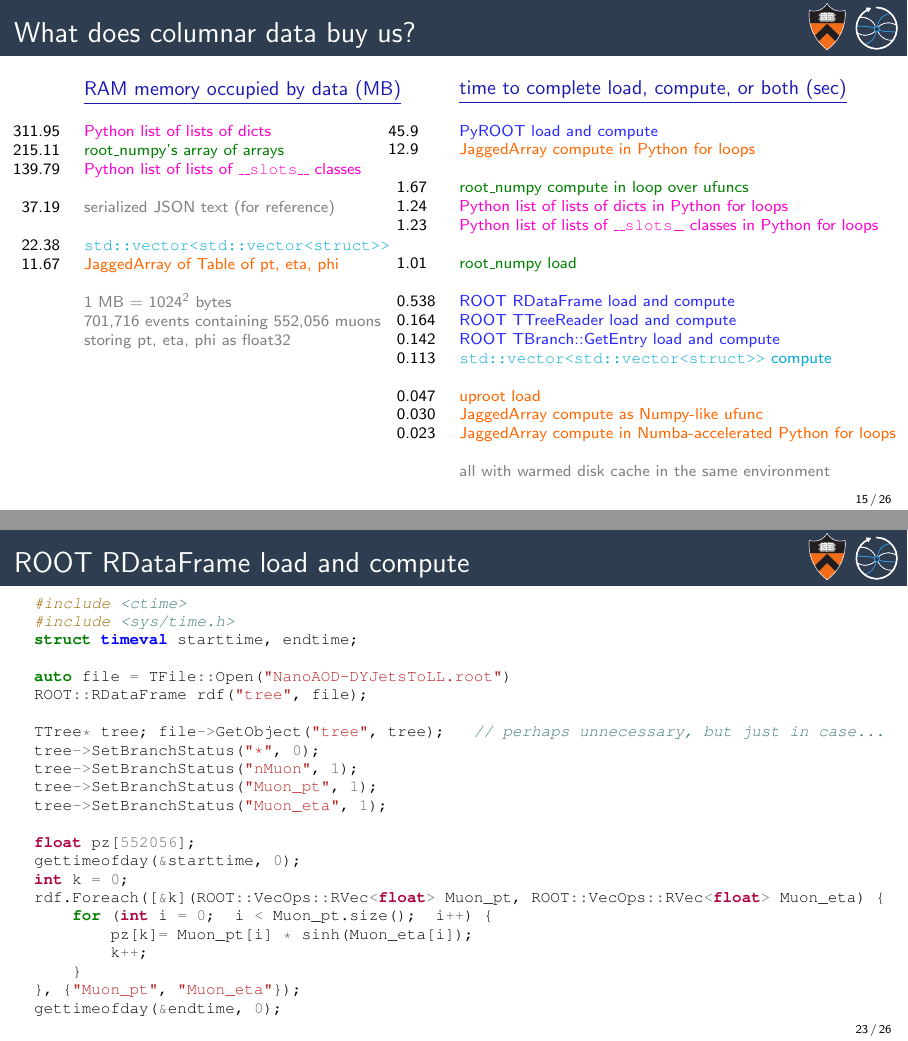
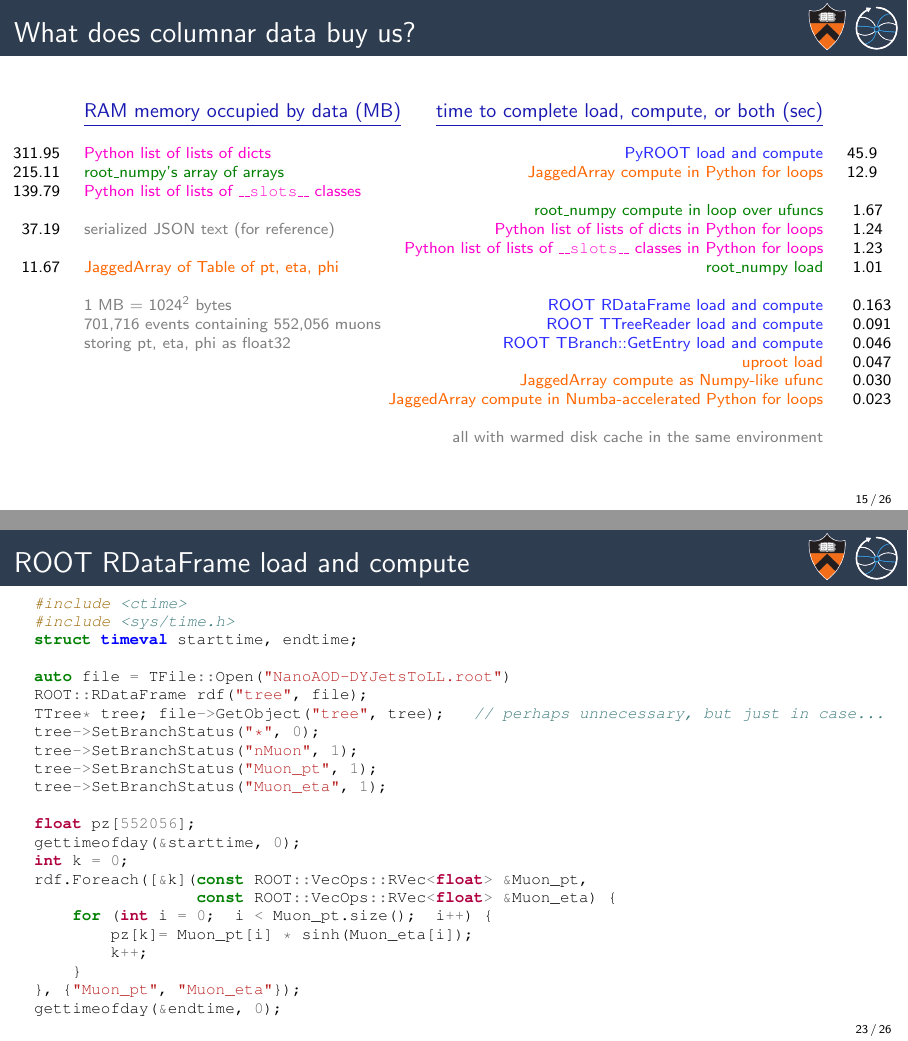
Before and after one commit to jpivarski-talks/2018-07-10-chep-columnar, LaTeX slides (main.tex): pages 24 and 32 of 35, joined at a grey line. Compiled offline with pdfLaTeX.

Commit message:
fixed ROOT metrics; ran them outside of Jupyter cell, in their own executable

```diff
--- a/main.tex
+++ b/main.tex
@@ -438,7 +438,6 @@ def run(pz, events):
 & \\
  37.19 & \textcolor{gray}{serialized JSON text (for reference)} \\
 & \\
- 22.38 & \textcolor{cppcolor}{\tt\scriptsize std::vector<std::vector<struct>>} \\
  11.67 & \textcolor{mycolor}{JaggedArray of Table of pt, eta, phi} \\
 & \\
 & \textcolor{gray}{\scriptsize 1 MB = 1024$^2$ bytes} \\
@@ -446,31 +445,28 @@ def run(pz, events):
 & \textcolor{gray}{\scriptsize storing pt, eta, phi as float32} \\
 \end{tabular}
 
-\vspace{2.3 cm}
+\vspace{1.67 cm}
 
 \column{0.6\linewidth}
-\begin{tabular}{r p{0.9\linewidth}}
-& \textcolor{darkblue}{\small\underline{time to complete load, compute, or both (sec)}} \\
+\begin{tabular}{p{0.83\linewidth} l}
+\hfill \textcolor{darkblue}{\small\underline{time to complete load, compute, or both (sec)}} & \\
 & \\
-45.9\textcolor{white}{00} & \textcolor{rootcolor}{PyROOT load and compute} \\
-12.9\textcolor{white}{00} & \textcolor{mycolor}{JaggedArray compute in Python for loops} \\
+\hfill \textcolor{rootcolor}{PyROOT load and compute} & 45.9 \\
+\hfill \textcolor{mycolor}{JaggedArray compute in Python for loops} & 12.9 \\
 & \\
-1.67\textcolor{white}{0} & \textcolor{rootnpcolor}{root\_numpy compute in loop over ufuncs} \\
- 1.24\textcolor{white}{0} & \textcolor{pythoncolor}{Python list of lists of dicts in Python for loops} \\
- 1.23\textcolor{white}{0} & \textcolor{pythoncolor}{Python list of lists of {\tt\scriptsize \_\_slots\_\_} classes in Python for loops} \\
+\hfill \textcolor{rootnpcolor}{root\_numpy compute in loop over ufuncs} & \ 1.67 \\
+\hfill \textcolor{pythoncolor}{Python list of lists of dicts in Python for loops} & \ 1.24 \\
+\hfill \textcolor{pythoncolor}{Python list of lists of {\tt\scriptsize \_\_slots\_\_} classes in Python for loops} & \ 1.23 \\
+\hfill \textcolor{rootnpcolor}{root\_numpy load} & \ 1.01 \\
 & \\
- 1.01\textcolor{white}{0} & \textcolor{rootnpcolor}{root\_numpy load} \\
+\hfill \textcolor{rootcolor}{ROOT RDataFrame load and compute} & \ 0.163 \\          % -O0: 0.326, -O1: 0.172, -O2: 0.162, -O3: 0.163
+\hfill \textcolor{rootcolor}{ROOT TTreeReader load and compute} &  \ 0.091 \\        % -O0: 0.164, -O1: 0.071, -O2: 0.091, -O3: 0.091
+\hfill \textcolor{rootcolor}{ROOT TBranch::GetEntry load and compute} & \ 0.046 \\   % -O0: 0.052, -O1: 0.049, -O2: 0.049, -O3: 0.046
+\hfill \textcolor{mycolor}{uproot load} & \ 0.047 \\
+\hfill \textcolor{mycolor}{JaggedArray compute as Numpy-like ufunc} & \ 0.030 \\
+\hfill \textcolor{mycolor}{JaggedArray compute in Numba-accelerated Python for loops} & \ 0.023 \\
 & \\
- 0.538 & \textcolor{rootcolor}{ROOT RDataFrame load and compute} \\
- 0.164 & \textcolor{rootcolor}{ROOT TTreeReader load and compute} \\
- 0.142 & \textcolor{rootcolor}{ROOT TBranch::GetEntry load and compute} \\
- 0.113 & \textcolor{cppcolor}{{\tt\scriptsize std::vector<std::vector<struct>>} compute} \\
-& \\
- 0.047 & \textcolor{mycolor}{uproot load} \\
- 0.030 & \textcolor{mycolor}{JaggedArray compute as Numpy-like ufunc} \\
- 0.023 & \textcolor{mycolor}{JaggedArray compute in Numba-accelerated Python for loops} \\
-& \\
-& \textcolor{gray}{\scriptsize all with warmed disk cache in the same environment} \\
+\hfill \textcolor{gray}{\scriptsize all with warmed disk cache in the same environment} & \\
 \end{tabular}
 \end{columns}
 \end{columns}
@@ -688,7 +683,8 @@ tree->SetBranchStatus("Muon_eta", 1);
 float pz[552056];
 gettimeofday(&starttime, 0);
 int k = 0;
-rdf.Foreach([&k](ROOT::VecOps::RVec<float> Muon_pt, ROOT::VecOps::RVec<float> Muon_eta) {
+rdf.Foreach([&k](const ROOT::VecOps::RVec<float> &Muon_pt,
+                 const ROOT::VecOps::RVec<float> &Muon_eta) {
     for (int i = 0;  i < Muon_pt.size();  i++) {
         pz[k]= Muon_pt[i] * sinh(Muon_eta[i]);
         k++;
```
Also changed, not shown: logscales.pdf, logscales.svg, main.tex (1 more changed lines).
